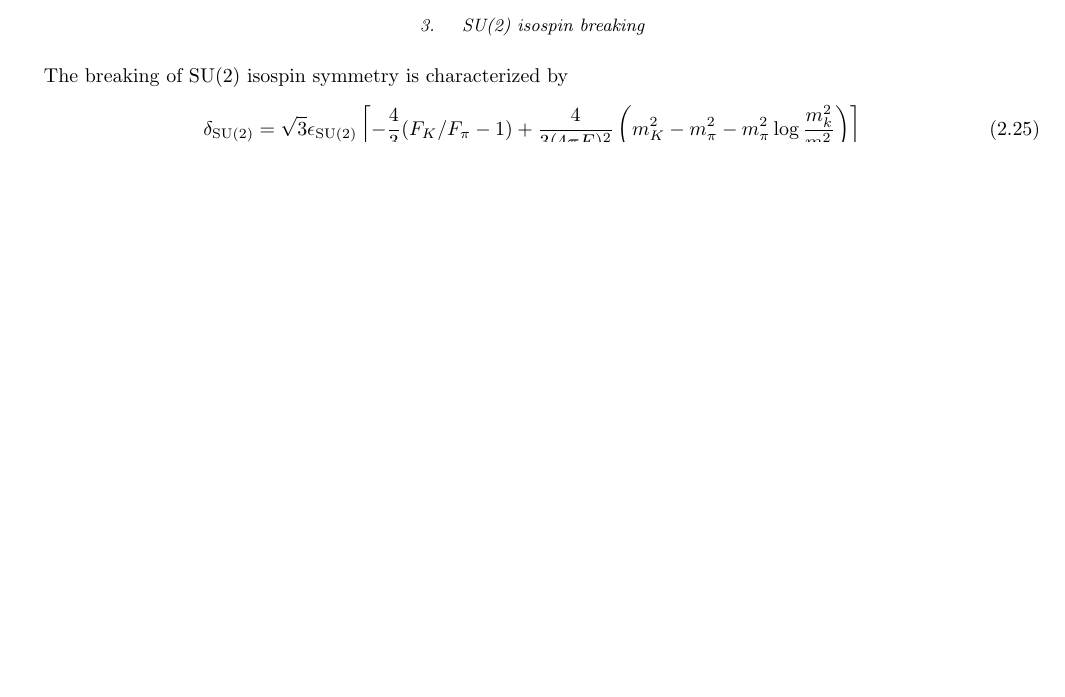
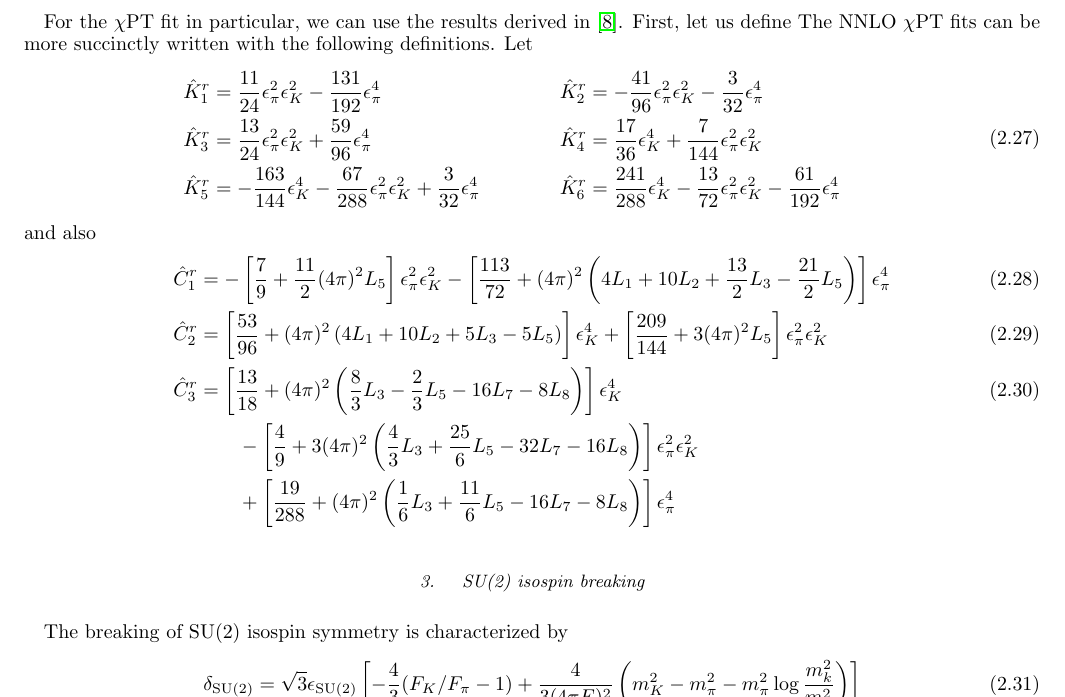
Before and after one commit to callat-qcd/project_fkfpi, a LaTeX paper (notes/notes.tex): part of page 5 of 20 before the commit and part of page 6 of 21 after it, cut at the place of the change, the shorter picture padded with empty space. Compiled offline with pdfLaTeX.

Commit message:
Fixed typo in dI(m); updated notes re nnlo corrections

```diff
--- a/notes/notes.tex
+++ b/notes/notes.tex
@@ -290,3 +297,17 @@ One might expect a term like $(\epsilon_K^2 - \epsilon_\pi^2)^2 A_{\chi}$ to sho
+&\phantom{= \Bigg\}} +  \left[ 8 (4 \pi)^2 L_5  \big( 8 L_4 + 3L_5 - 16 L_6 -8L_8 \big)
+-2 L_1 - L_2 - \frac{1}{18} L_3 + \frac{4}{3} L_5 - 16 L_7 - 8 L_8
+\right] \epsilon_K^2 \nonumber \\
+&\phantom{= \Bigg\}} +  \left[ 8 (4 \pi)^2  L_5  \big( 4 L_4 + 5 L_5 - 8 L_6 - 8 L_8 \big)
+-2 L_1 - L_2 - \frac{5}{18} L_3 - \frac{4}{3} L_5 + 16 L_7 + 8 L_8
+\right] \epsilon_\pi^2 \nonumber
+\Bigg\} \, .
+\end{align}
+When we include the single log terms in our fit (see the next section), we determine the $L_i$ LECs; however, we never determine the $C_{ij}$ constants in our fits. Therefore when we include single log terms, we fit the full counterterm, with $A_K$ and $A_\pi$ absorbing the $C_{ij}$ dependence. That is,
+\begin{align}
+&A_K = 16 (4 \pi)^4 (C_{14} + C_{15}) \qquad A_\pi = 8 (4 \pi)^4 (C_{15} + 2 C_{17}) &&  \text{(only if including single log terms)}
+\end{align}
+When we don't include the single log terms, then attempting to determine all the LECs in \eqref{eqn:C_j_defn} is futile. In this case, we let $(\epsilon_K^2  A_{K} +\epsilon_\pi^2  A_{\pi}) (\epsilon_K^2 - \epsilon_\pi^2)$ stand-in for the entirety of \eqref{eqn:C_j_defn}.
+
 For NNNLO, we take two powers of $\epsilon^2_\xi$ and one power of $(\epsilon_K^2 - \epsilon_\pi^2)$ (and vice-versa).
 \begin{align}
 \delta\left(\frac{F_K}{F_\pi}\right)_\text{NNNLO} &= \bigg[
@@ -316,6 +337,47 @@ Note that we can't subsume $\alpha_S$ into $A_{\log a}$ since the former varies
 \delta\left(\frac{F_K}{F_\pi}\right)_{\text{log-NNLO}}
 + \delta\left(\frac{F_K}{F_\pi}\right)_{\text{log-log-NNLO}}\, .
 \end{equation}
+
+For the $\chi$PT fit in particular, we can use the results derived in \cite{Ananthanarayan:2017qmx}. First, let us define
+The NNLO $\chi$PT fits can be more succinctly written with the following definitions. Let
+\begin{equation}
+\begin{aligned}[c]
+\hat K^r_1  &=  \frac{11}{24} \epsilon_\pi^2 \epsilon_K^2 - \frac{131}{192} \epsilon_\pi^4 \\
+\hat K^r_3 & = \frac{13}{24} \epsilon_\pi^2 \epsilon_K^2 + \frac{59}{96} \epsilon_\pi^4 \qquad \\
+\hat K^r_5  &= -\frac{163}{144}  \epsilon_K^4 - \frac{67}{288} \epsilon_\pi^2 \epsilon_K^2 + \frac{3}{32} \epsilon_\pi^4 \qquad
+\end{aligned}
+\qquad
+\begin{aligned}[c]
+\hat K^r_2 &= -\frac{41}{96} \epsilon_\pi^2 \epsilon_K^2 - \frac{3}{32} \epsilon_\pi^4  \\
+\hat K^r_4 &= \frac{17}{36} \epsilon_K^4 + \frac{7}{144} \epsilon_\pi^2 \epsilon_K^2 \\
+\hat K^r_6 &= \frac{241}{288}  \epsilon_K^4 - \frac{13}{72} \epsilon_\pi^2 \epsilon_K^2 - \frac{61}{192}  \epsilon_\pi^4 \qquad
+\end{aligned}
+\end{equation}
+and also
+\begin{align}
+\hat C^r_1
+&= - \left[ \frac{7}{9} + \frac{11}{2} (4 \pi)^2 L_5 \right] \epsilon_\pi^2 \epsilon_K^2
+- \left[ \frac{113}{72} + (4 \pi)^2 \left(
+4 L_1 + 10 L_2 + \frac{13}{2} L_3 - \frac{21}{2} L_5
+\right) \right] \epsilon_\pi^4\\
+\hat C^r_2
+&=   \left[ \frac{53}{96} + (4 \pi)^2 \left(
+4 L_1 + 10 L_2 + 5 L_3 - 5 L_5
+\right) \right] \epsilon_K^4
++ \left[ \frac{209}{144} + 3 (4 \pi)^2 L_5 \right] \epsilon_\pi^2 \epsilon_K^2 \\
+\hat C^r_3
+&=   \left[ \frac{13}{18} + (4 \pi)^2 \left(
+\frac 83 L_3 - \frac 23 L_5 -16 L_7 - 8 L_8
+\right) \right] \epsilon_K^4 \\
+&\qquad
+- \left[ \frac{4}{9} + 3 (4 \pi)^2 \left(
+\frac 43 L_3 + \frac {25}{6} L_5 -32 L_7 - 16 L_8
+\right) \right] \epsilon_\pi^2 \epsilon_K^2 \nonumber \\
+&\qquad
++ \left[ \frac{19}{288} + (4 \pi)^2 \left(
+\frac 16 L_3 + \frac{11}{6} L_5 -16 L_7 - 8 L_8
+\right) \right] \epsilon_\pi^4 \nonumber
+\end{align}
 
 \subsubsection{ SU(2) isospin breaking}
 The breaking of SU(2) isospin symmetry is characterized by
```
Also changed, not shown: notes/references.bib (+17 -0 lines), notes/notes.tex (13 more changed lines), 1 other file.
